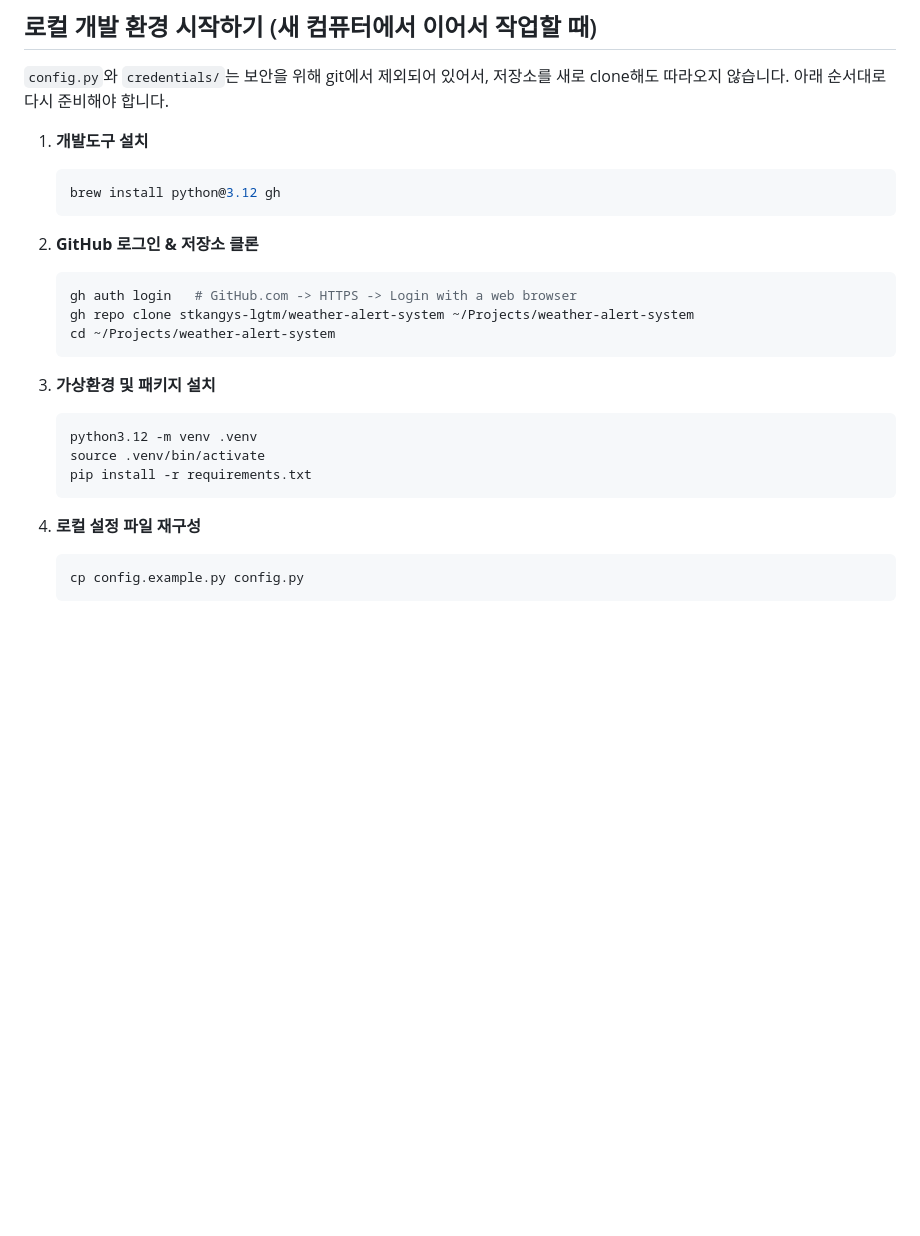
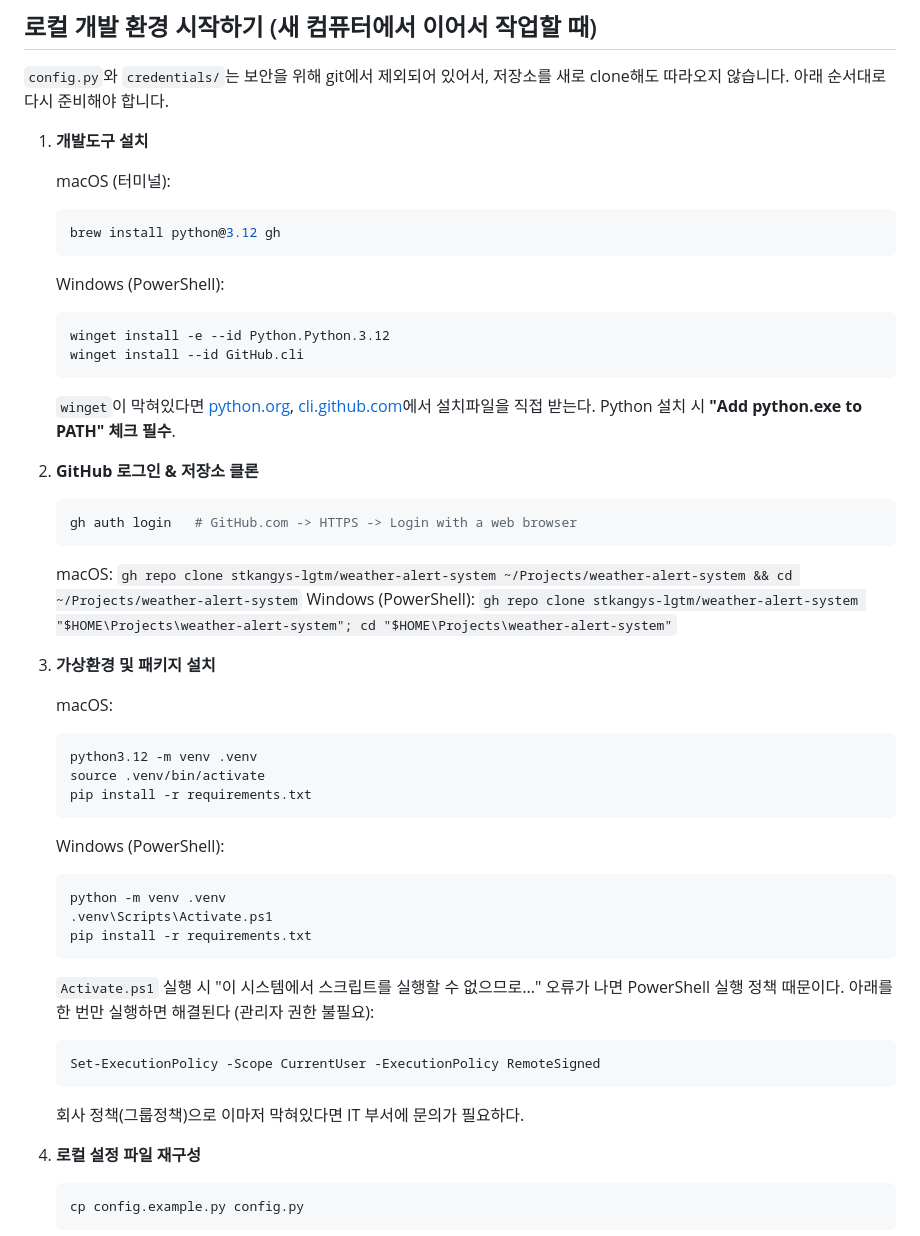
Before and after one commit to stkangys-lgtm/weather-alert-system, a Markdown page: README.md, the part around the change. GitHub-like rendering; blank space fills up the shorter version.

Commit message:
README 로컬 개발환경 안내에 Windows(PowerShell) 절차 추가
회사 컴퓨터가 Windows인 경우를 위해 winget 설치, venv 활성화 스크립트 경로 차이,
PowerShell 실행 정책 이슈 등 macOS와 다른 부분을 병기.

Co-Authored-By: Claude Sonnet 5 <noreply@anthropic.com>

````diff
--- a/README.md
+++ b/README.md
@@ -60,23 +60,46 @@ gh run view <run-id> --log             # 특정 실행 로그 확인
 아래 순서대로 다시 준비해야 합니다.
 
 1. **개발도구 설치**
+
+   macOS (터미널):
    ```bash
    brew install python@3.12 gh
    ```
 
+   Windows (PowerShell):
+   ```powershell
+   winget install -e --id Python.Python.3.12
+   winget install --id GitHub.cli
+   ```
+   `winget`이 막혀있다면 [python.org](https://www.python.org/downloads/), [cli.github.com](https://cli.github.com)에서 설치파일을 직접 받는다. Python 설치 시 **"Add python.exe to PATH" 체크 필수**.
+
 2. **GitHub 로그인 & 저장소 클론**
    ```bash
    gh auth login   # GitHub.com -> HTTPS -> Login with a web browser
-   gh repo clone stkangys-lgtm/weather-alert-system ~/Projects/weather-alert-system
-   cd ~/Projects/weather-alert-system
    ```
+   macOS: `gh repo clone stkangys-lgtm/weather-alert-system ~/Projects/weather-alert-system && cd ~/Projects/weather-alert-system`
+   Windows (PowerShell): `gh repo clone stkangys-lgtm/weather-alert-system "$HOME\Projects\weather-alert-system"; cd "$HOME\Projects\weather-alert-system"`
 
 3. **가상환경 및 패키지 설치**
+
+   macOS:
    ```bash
    python3.12 -m venv .venv
    source .venv/bin/activate
    pip install -r requirements.txt
    ```
+
+   Windows (PowerShell):
+   ```powershell
+   python -m venv .venv
+   .venv\Scripts\Activate.ps1
+   pip install -r requirements.txt
+   ```
+   `Activate.ps1` 실행 시 "이 시스템에서 스크립트를 실행할 수 없으므로..." 오류가 나면 PowerShell 실행 정책 때문이다. 아래를 한 번만 실행하면 해결된다 (관리자 권한 불필요):
+   ```powershell
+   Set-ExecutionPolicy -Scope CurrentUser -ExecutionPolicy RemoteSigned
+   ```
+   회사 정책(그룹정책)으로 이마저 막혀있다면 IT 부서에 문의가 필요하다.
 
 4. **로컬 설정 파일 재구성**
    ```bash
````
